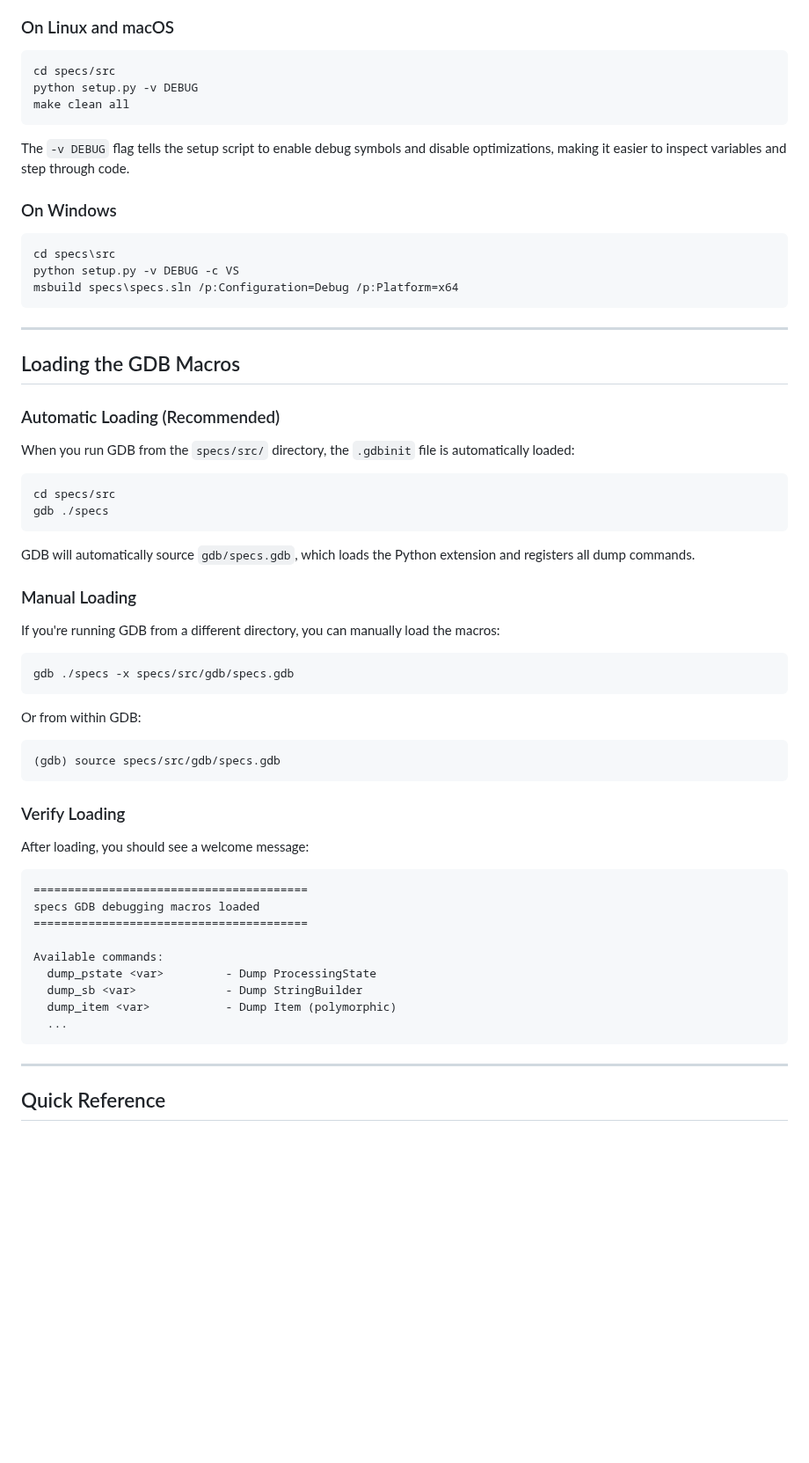
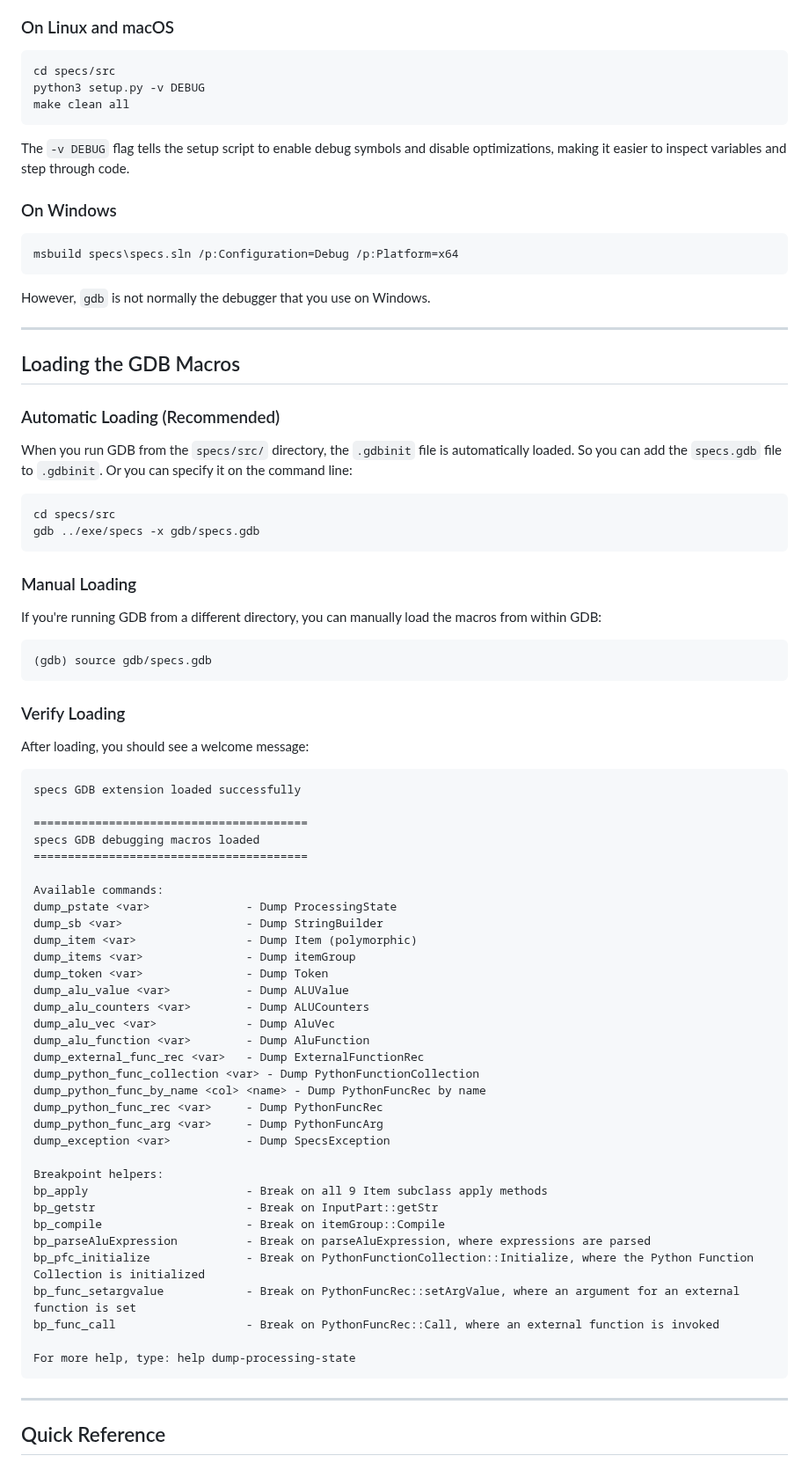
Before and after one commit to yoavnir/specs2016, a Markdown page: specs/docs/debugging.md, the part around the change. Shown at 88% size. GitHub-like rendering; blank space fills up the shorter version.

Commit message:
Documentation fixes (#391)

````diff
--- a/specs/docs/debugging.md
+++ b/specs/docs/debugging.md
@@ -21,7 +21,7 @@ To debug specs effectively, you must build with debug symbols enabled.
 
 ```bash
 cd specs/src
-python setup.py -v DEBUG
+python3 setup.py -v DEBUG
 make clean all
 ```
 
@@ -30,10 +30,10 @@ The `-v DEBUG` flag tells the setup script to enable debug symbols and disable o
 ### On Windows
 
 ```cmd
-cd specs\src
-python setup.py -v DEBUG -c VS
 msbuild specs\specs.sln /p:Configuration=Debug /p:Platform=x64
 ```
+
+However, `gdb` is not normally the debugger that you use on Windows.
 
 ---
 
@@ -41,27 +41,19 @@ msbuild specs\specs.sln /p:Configuration=Debug /p:Platform=x64
 
 ### Automatic Loading (Recommended)
 
-When you run GDB from the `specs/src/` directory, the `.gdbinit` file is automatically loaded:
+When you run GDB from the `specs/src/` directory, the `.gdbinit` file is automatically loaded. So you can add the `specs.gdb` file to `.gdbinit`. Or you can specify it on the command line:
 
 ```bash
 cd specs/src
-gdb ./specs
+gdb ../exe/specs -x gdb/specs.gdb
 ```
-
-GDB will automatically source `gdb/specs.gdb`, which loads the Python extension and registers all dump commands.
 
 ### Manual Loading
 
-If you're running GDB from a different directory, you can manually load the macros:
-
-```bash
-gdb ./specs -x specs/src/gdb/specs.gdb
-```
-
-Or from within GDB:
+If you're running GDB from a different directory, you can manually load the macros from within GDB:
 
 ```
-(gdb) source specs/src/gdb/specs.gdb
+(gdb) source gdb/specs.gdb
 ```
 
 ### Verify Loading
@@ -69,15 +61,39 @@ Or from within GDB:
 After loading, you should see a welcome message:
 
 ```
+specs GDB extension loaded successfully
+
 ========================================
 specs GDB debugging macros loaded
 ========================================
 
 Available commands:
-  dump_pstate <var>         - Dump ProcessingState
-  dump_sb <var>             - Dump StringBuilder
-  dump_item <var>           - Dump Item (polymorphic)
-  ...
+dump_pstate <var>              - Dump ProcessingState
+dump_sb <var>                  - Dump StringBuilder
+dump_item <var>                - Dump Item (polymorphic)
+dump_items <var>               - Dump itemGroup
+dump_token <var>               - Dump Token
+dump_alu_value <var>           - Dump ALUValue
+dump_alu_counters <var>        - Dump ALUCounters
+dump_alu_vec <var>             - Dump AluVec
+dump_alu_function <var>        - Dump AluFunction
+dump_external_func_rec <var>   - Dump ExternalFunctionRec
+dump_python_func_collection <var> - Dump PythonFunctionCollection
+dump_python_func_by_name <col> <name> - Dump PythonFuncRec by name
+dump_python_func_rec <var>     - Dump PythonFuncRec
+dump_python_func_arg <var>     - Dump PythonFuncArg
+dump_exception <var>           - Dump SpecsException
+
+Breakpoint helpers:
+bp_apply                       - Break on all 9 Item subclass apply methods
+bp_getstr                      - Break on InputPart::getStr
+bp_compile                     - Break on itemGroup::Compile
+bp_parseAluExpression          - Break on parseAluExpression, where expressions are parsed
+bp_pfc_initialize              - Break on PythonFunctionCollection::Initialize, where the Python Function Collection is initialized
+bp_func_setargvalue            - Break on PythonFuncRec::setArgValue, where an argument for an external function is set
+bp_func_call                   - Break on PythonFuncRec::Call, where an external function is invoked
+
+For more help, type: help dump-processing-state
 ```
 
 ---
````
Also changed, not shown: 1 other file.
